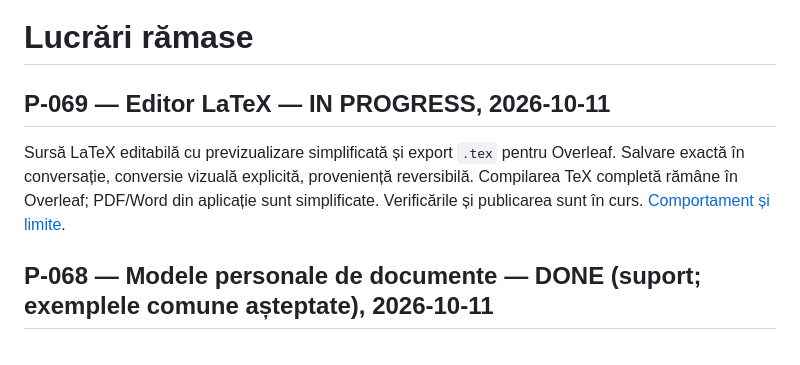
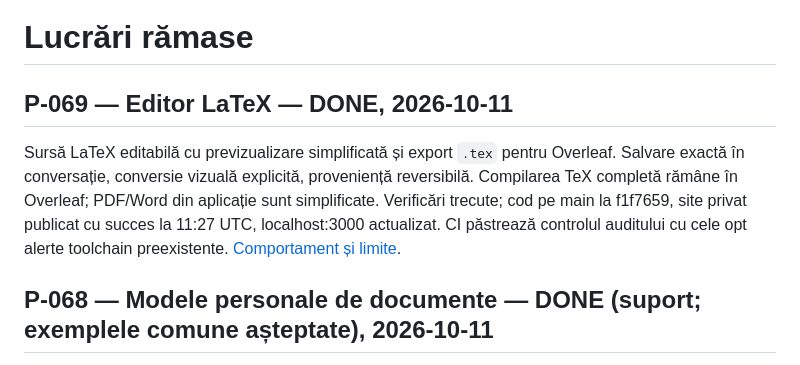
Before and after one commit to efleihraian/ProfPlus, a Markdown page: BACKLOG.md, the part around the change. Drawn GitHub-style.

```diff
--- a/BACKLOG.md
+++ b/BACKLOG.md
@@ -1,8 +1,8 @@
 # Lucrări rămase
 
-## P-069 — Editor LaTeX — IN PROGRESS, 2026-10-11
+## P-069 — Editor LaTeX — DONE, 2026-10-11
 
-Sursă LaTeX editabilă cu previzualizare simplificată și export `.tex` pentru Overleaf. Salvare exactă în conversație, conversie vizuală explicită, proveniență reversibilă. Compilarea TeX completă rămâne în Overleaf; PDF/Word din aplicație sunt simplificate. Verificările și publicarea sunt în curs. [Comportament și limite](docs/DOCUMENT_EDITOR.md).
+Sursă LaTeX editabilă cu previzualizare simplificată și export `.tex` pentru Overleaf. Salvare exactă în conversație, conversie vizuală explicită, proveniență reversibilă. Compilarea TeX completă rămâne în Overleaf; PDF/Word din aplicație sunt simplificate. Verificări trecute; cod pe main la f1f7659, site privat publicat cu succes la 11:27 UTC, localhost:3000 actualizat. CI păstrează controlul auditului cu cele opt alerte toolchain preexistente. [Comportament și limite](docs/DOCUMENT_EDITOR.md).
 
 
 ## P-068 — Modele personale de documente — DONE (suport; exemplele comune așteptate), 2026-10-11
```
Also changed, not shown: STATUS.md (+2 -2 lines), docs/WORKLOG.md (+1 -1 lines).
